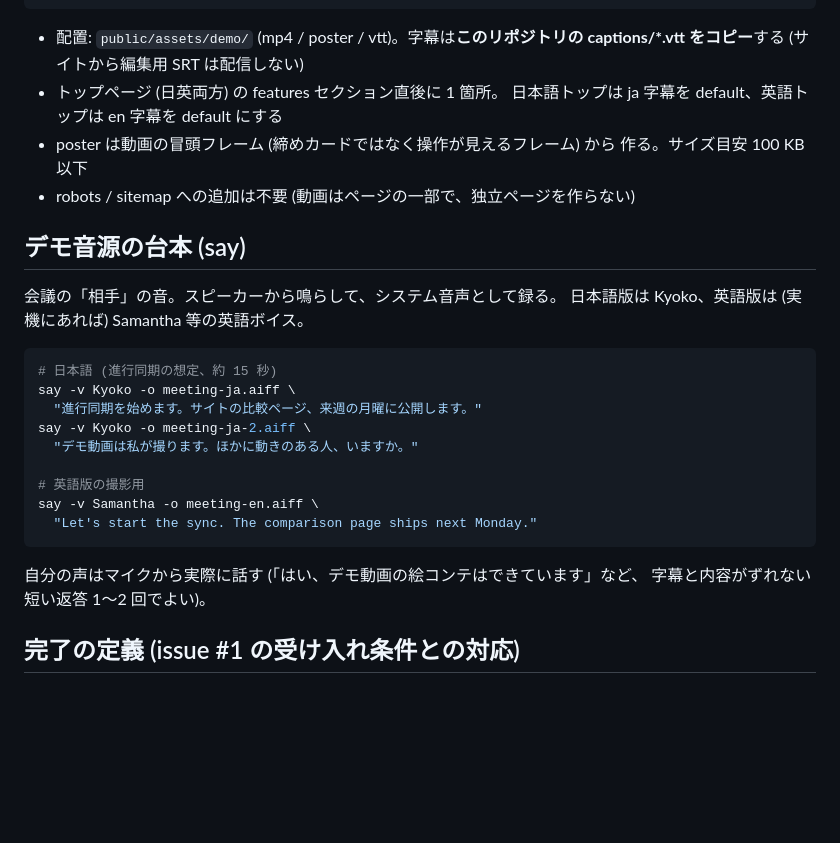
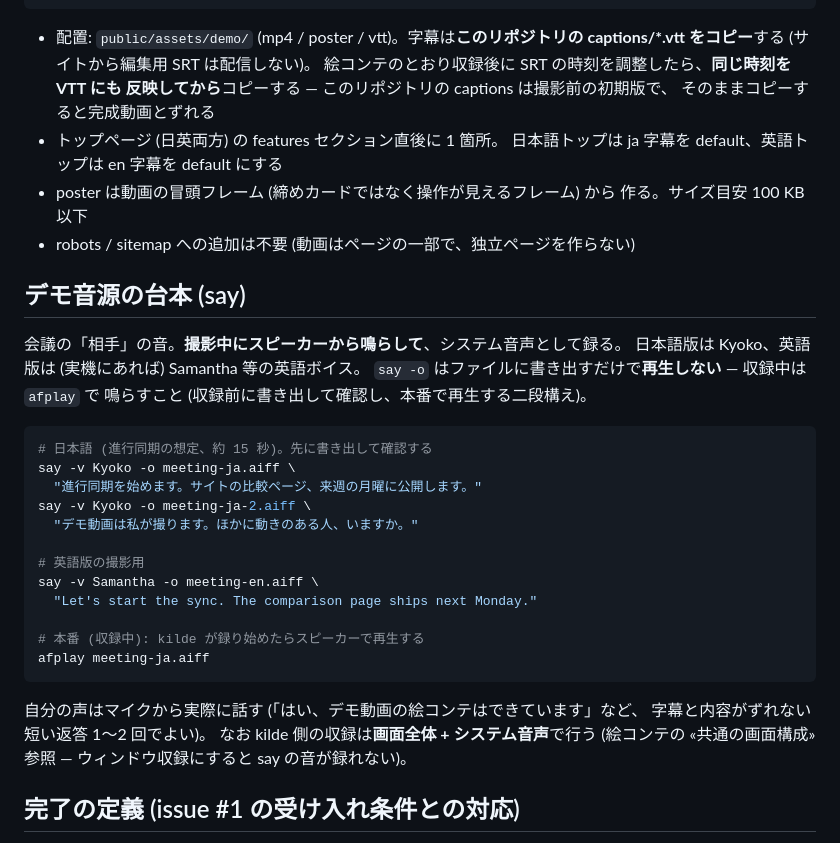
Before and after one commit to kilde-team/kilde-site, a Markdown page: docs/demo-video/README.md, the part around one of its changes. GitHub-like rendering; blank space fills up the shorter version.

````diff
--- a/docs/demo-video/README.md
+++ b/docs/demo-video/README.md
@@ -58,7 +58,10 @@
 ```
 
 - 配置: `public/assets/demo/` (mp4 / poster / vtt)。字幕は**このリポジトリの
-  captions/*.vtt をコピー**する (サイトから編集用 SRT は配信しない)
+  captions/*.vtt をコピー**する (サイトから編集用 SRT は配信しない)。
+  絵コンテのとおり収録後に SRT の時刻を調整したら、**同じ時刻を VTT にも
+  反映してから**コピーする — このリポジトリの captions は撮影前の初期版で、
+  そのままコピーすると完成動画とずれる
 - トップページ (日英両方) の features セクション直後に 1 箇所。
   日本語トップは ja 字幕を default、英語トップは en 字幕を default にする
 - poster は動画の冒頭フレーム (締めカードではなく操作が見えるフレーム) から
@@ -67,11 +70,13 @@
 
 ## デモ音源の台本 (say)
 
-会議の「相手」の音。スピーカーから鳴らして、システム音声として録る。
+会議の「相手」の音。**撮影中にスピーカーから鳴らして**、システム音声として録る。
 日本語版は Kyoko、英語版は (実機にあれば) Samantha 等の英語ボイス。
+`say -o` はファイルに書き出すだけで**再生しない** — 収録中は `afplay` で
+鳴らすこと (収録前に書き出して確認し、本番で再生する二段構え)。
 
 ```sh
-# 日本語 (進行同期の想定、約 15 秒)
+# 日本語 (進行同期の想定、約 15 秒)。先に書き出して確認する
 say -v Kyoko -o meeting-ja.aiff \
   "進行同期を始めます。サイトの比較ページ、来週の月曜に公開します。"
 say -v Kyoko -o meeting-ja-2.aiff \
@@ -80,10 +85,15 @@ say -v Kyoko -o meeting-ja-2.aiff \
 # 英語版の撮影用
 say -v Samantha -o meeting-en.aiff \
   "Let's start the sync. The comparison page ships next Monday."
+
+# 本番 (収録中): kilde が録り始めたらスピーカーで再生する
+afplay meeting-ja.aiff
 ```
 
 自分の声はマイクから実際に話す (「はい、デモ動画の絵コンテはできています」など、
 字幕と内容がずれない短い返答 1〜2 回でよい)。
+なお kilde 側の収録は**画面全体 + システム音声**で行う (絵コンテの
+«共通の画面構成» 参照 — ウィンドウ収録にすると say の音が録れない)。
 
 ## 完了の定義 (issue #1 の受け入れ条件との対応)
 
````
Also changed, not shown: other parts of docs/demo-video/README.md (+2 -2 lines), docs/demo-video/storyboard.md (+8 -4 lines).
